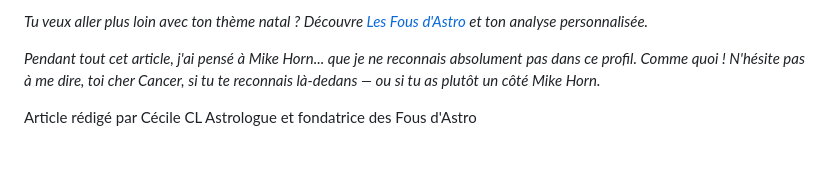
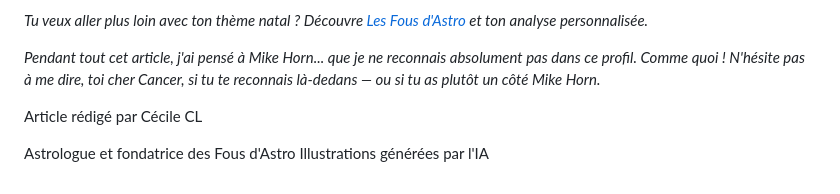
Before and after one commit to bycecilecl/lesfousdastro, a Markdown page: data/articles/signe-astrologique-cancer.md, the part around the change. Rendered like a GitHub page; blank space fills up the shorter version.

```diff
--- a/data/articles/signe-astrologique-cancer.md
+++ b/data/articles/signe-astrologique-cancer.md
@@ -267,4 +267,6 @@ Enfance, famille, mère, passé, généalogie, ancêtres, femmes, bébé, gestat
 
 
 Article rédigé par Cécile CL
+
 Astrologue et fondatrice des Fous d'Astro
+Illustrations générées par l'IA
```
